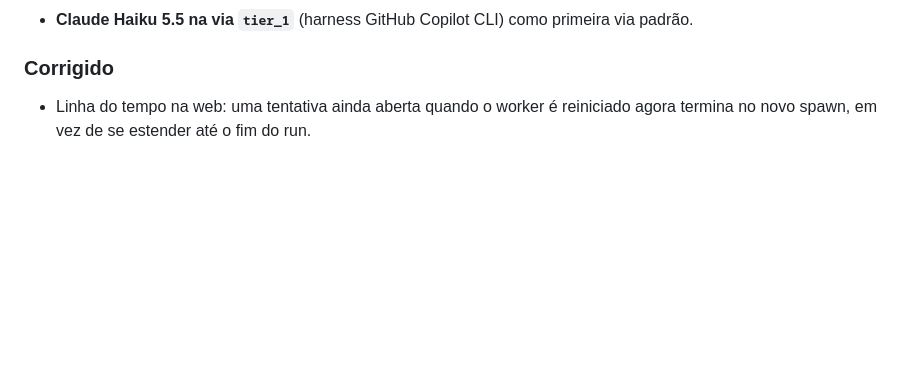
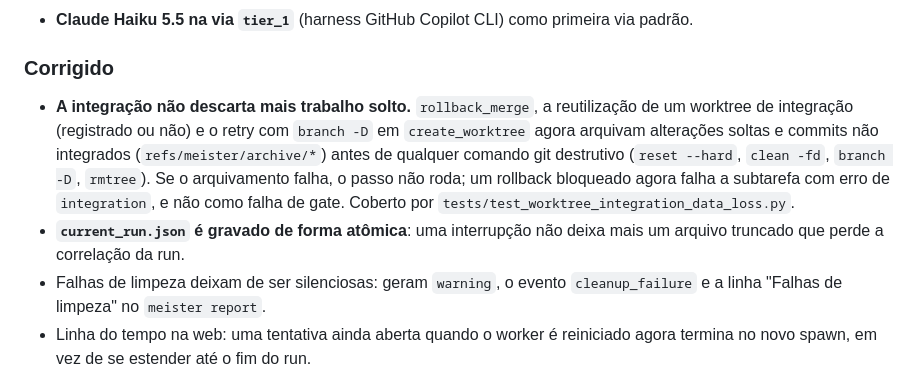
Before and after one commit to CristianonCarvalho/meisterrouter, a Markdown page: CHANGELOG.pt-BR.md, the part around the change. GitHub-like rendering; blank space fills up the shorter version.

Commit message:
docs: CHANGELOG da integridade do trabalho e ajuste do plano
Co-Authored-By: Claude Sonnet 5.5 <noreply@anthropic.com>

```diff
--- a/CHANGELOG.pt-BR.md
+++ b/CHANGELOG.pt-BR.md
@@ -25,6 +25,9 @@ Este changelog segue o formato [Keep a Changelog](https://keepachangelog.com/pt-
 - **Claude Haiku 5.5 na via `tier_1`** (harness GitHub Copilot CLI) como primeira via padrão.
 
 ### Corrigido
+- **A integração não descarta mais trabalho solto.** `rollback_merge`, a reutilização de um worktree de integração (registrado ou não) e o retry com `branch -D` em `create_worktree` agora arquivam alterações soltas e commits não integrados (`refs/meister/archive/*`) antes de qualquer comando git destrutivo (`reset --hard`, `clean -fd`, `branch -D`, `rmtree`). Se o arquivamento falha, o passo não roda; um rollback bloqueado agora falha a subtarefa com erro de `integration`, e não como falha de gate. Coberto por `tests/test_worktree_integration_data_loss.py`.
+- **`current_run.json` é gravado de forma atômica**: uma interrupção não deixa mais um arquivo truncado que perde a correlação da run.
+- Falhas de limpeza deixam de ser silenciosas: geram `warning`, o evento `cleanup_failure` e a linha "Falhas de limpeza" no `meister report`.
 - Linha do tempo na web: uma tentativa ainda aberta quando o worker é reiniciado agora termina no novo spawn, em vez de se estender até o fim do run.
 - Um worker que falha ao iniciar por erro de configuração (ex.: `Unknown lane`) passa a gravar o resultado de erro e registrar `worker_task_error` imediatamente, em vez de esperar o timeout de inatividade de 600 s e escalar para outra via.
 - O Jev passa a receber chaves opacas das vias (`lane_a`, `lane_b`...) em vez dos nomes: nomes como `tier_N` faziam o Jev ler ranking e escolher uma via mais cara. A resposta é traduzida de volta para o nome real da via, então `recommended_implementer`, `fallback_chain` e a telemetria continuam com os nomes reais.
```
Also changed, not shown: CHANGELOG.md (+3 -0 lines), 1 other file.
